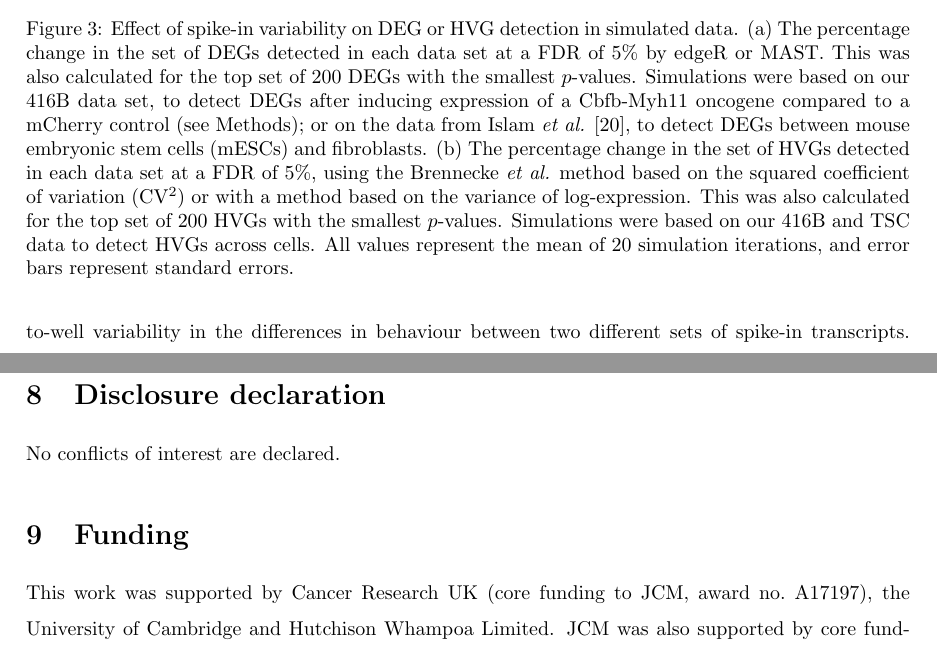
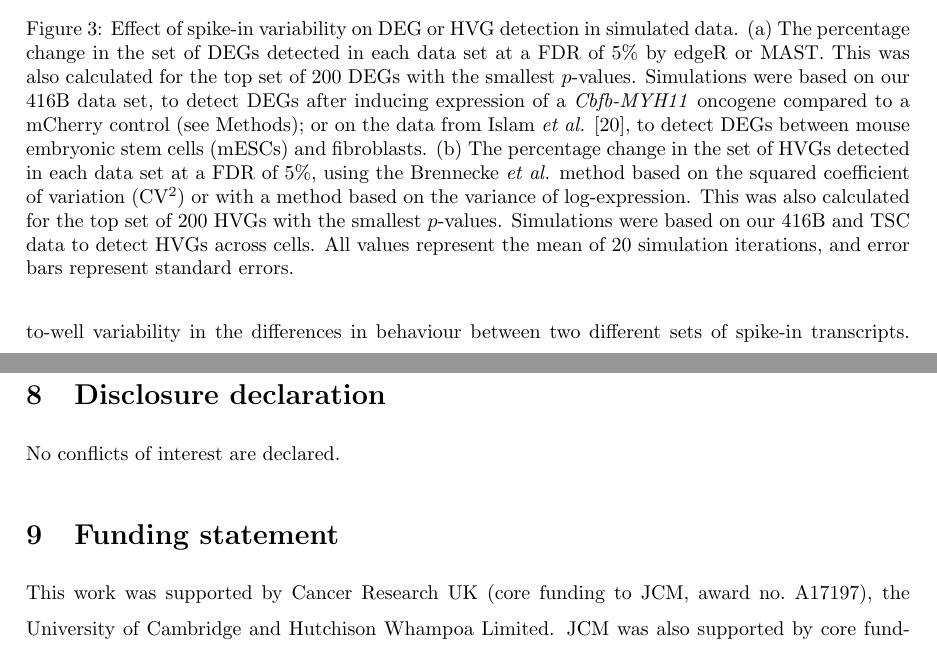
Before and after one commit to MarioniLab/SpikeIns2016, a LaTeX document (manuscript/prickle.tex): two parts of pages 11 and 19 of 22, joined at a grey line, cut so that both start at the same text. Compiled offline with pdfLaTeX.

Commit message:
Fixed gene name for Cbfb-MYH11.

```diff
--- a/manuscript/prickle.tex
+++ b/manuscript/prickle.tex
@@ -304,7 +304,7 @@ These results suggest that the detection and ranking of DEGs and HVGs are largel
     \caption{Effect of spike-in variability on DEG or HVG detection in simulated data.
         (a) The percentage change in the set of DEGs detected in each data set at a FDR of 5\% by edgeR or MAST.
         This was also calculated for the top set of 200 DEGs with the smallest $p$-values.
-        Simulations were based on our 416B data set, to detect DEGs after inducing expression of a Cbfb-Myh11 oncogene compared to a mCherry control (see Methods);
+        Simulations were based on our 416B data set, to detect DEGs after inducing expression of a \textit{Cbfb-MYH11} oncogene compared to a mCherry control (see Methods);
         or on the data from Islam \textit{et al.} \cite{islam2011characterization}, to detect DEGs between mouse embryonic stem cells (mESCs) and fibroblasts.
         (b) The percentage change in the set of HVGs detected in each data set at a FDR of 5\%,
         using the Brennecke \textit{et al.} method based on the squared coefficient of variation (CV$^2$) or with a method based on the variance of log-expression.
@@ -562,7 +562,7 @@ All authors wrote and approved the manuscript.
 \section{Disclosure declaration}
 No conflicts of interest are declared.
 
-\section{Funding}
+\section{Funding statement}
 This work was supported by Cancer Research UK (core funding to JCM, award no.\ A17197), the University of Cambridge and Hutchison Whampoa Limited.
 JCM was also supported by core funding from EMBL.
 LHV was supported by an EMBL Interdisciplinary Postdoctoral fellowship.
```
Also changed, not shown: manuscript/prickle.tex (4 more changed lines).
